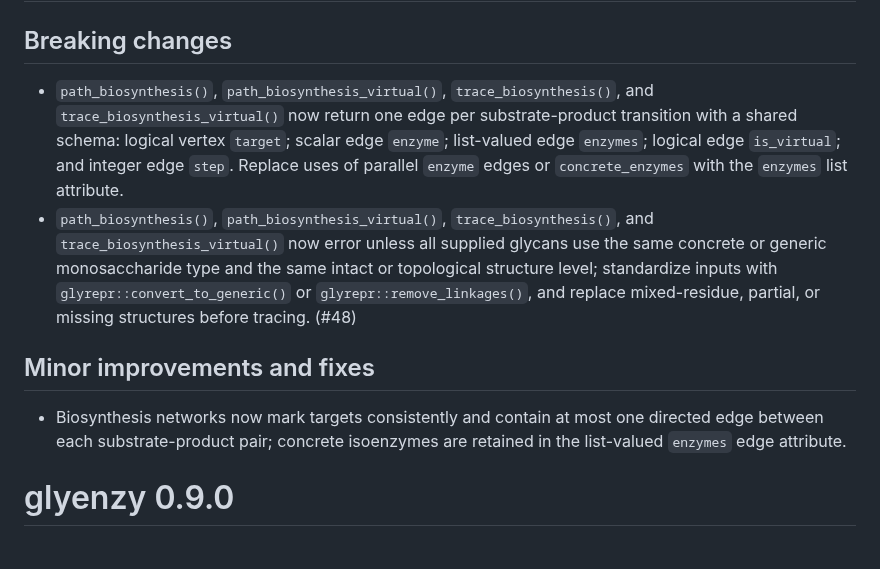
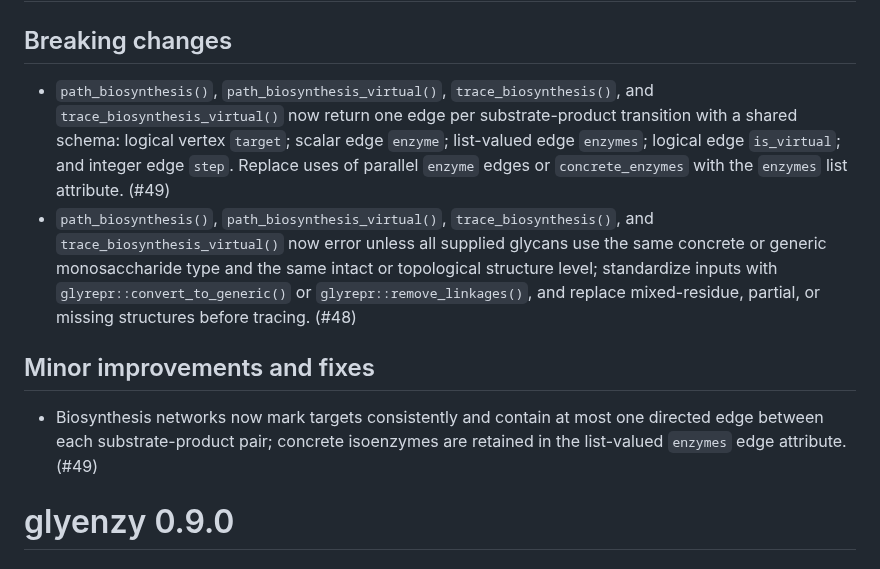
Before and after one commit to glycoverse/glyenzy, a Markdown page: NEWS.md, the part around the change. Rendered like a GitHub page.

Commit message:
chore: add PR number to NEWS

```diff
--- a/NEWS.md
+++ b/NEWS.md
@@ -2,12 +2,12 @@
 
 ## Breaking changes
 
-* `path_biosynthesis()`, `path_biosynthesis_virtual()`, `trace_biosynthesis()`, and `trace_biosynthesis_virtual()` now return one edge per substrate-product transition with a shared schema: logical vertex `target`; scalar edge `enzyme`; list-valued edge `enzymes`; logical edge `is_virtual`; and integer edge `step`. Replace uses of parallel `enzyme` edges or `concrete_enzymes` with the `enzymes` list attribute.
+* `path_biosynthesis()`, `path_biosynthesis_virtual()`, `trace_biosynthesis()`, and `trace_biosynthesis_virtual()` now return one edge per substrate-product transition with a shared schema: logical vertex `target`; scalar edge `enzyme`; list-valued edge `enzymes`; logical edge `is_virtual`; and integer edge `step`. Replace uses of parallel `enzyme` edges or `concrete_enzymes` with the `enzymes` list attribute. (#49)
 * `path_biosynthesis()`, `path_biosynthesis_virtual()`, `trace_biosynthesis()`, and `trace_biosynthesis_virtual()` now error unless all supplied glycans use the same concrete or generic monosaccharide type and the same intact or topological structure level; standardize inputs with `glyrepr::convert_to_generic()` or `glyrepr::remove_linkages()`, and replace mixed-residue, partial, or missing structures before tracing. (#48)
 
 ## Minor improvements and fixes
 
-* Biosynthesis networks now mark targets consistently and contain at most one directed edge between each substrate-product pair; concrete isoenzymes are retained in the list-valued `enzymes` edge attribute.
+* Biosynthesis networks now mark targets consistently and contain at most one directed edge between each substrate-product pair; concrete isoenzymes are retained in the list-valued `enzymes` edge attribute. (#49)
 
 # glyenzy 0.9.0
 
```
